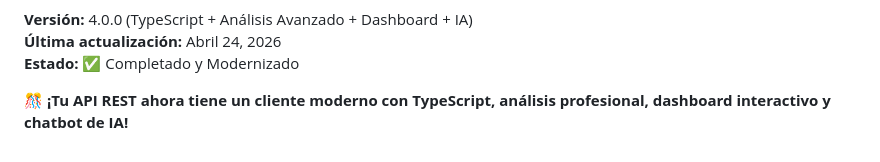
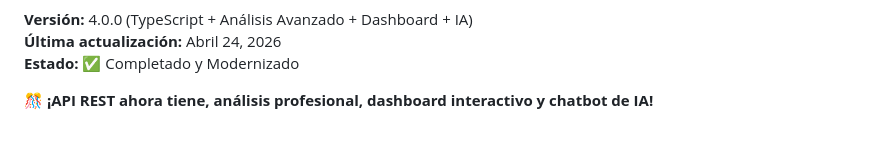
Before and after one commit to full-stack-dev-johncastrosanabria/FlaskApiProdcuct, a Markdown page: README.md, the part around the change. Drawn GitHub-style.

Commit message:
Update API REST description in README
Removed the mention of a modern client in the API REST description.

```diff
--- a/README.md
+++ b/README.md
@@ -669,4 +669,4 @@ El proyecto está completamente funcional. Puedes:
 **Última actualización:** Abril 24, 2026
 **Estado:** ✅ Completado y Modernizado
 
-**🎊 ¡Tu API REST ahora tiene un cliente moderno con TypeScript, análisis profesional, dashboard interactivo y chatbot de IA!**
+**🎊 ¡API REST ahora tiene, análisis profesional, dashboard interactivo y chatbot de IA!**
```
